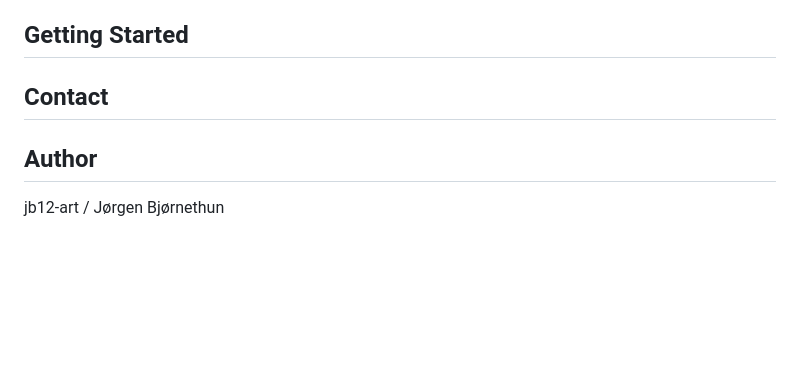
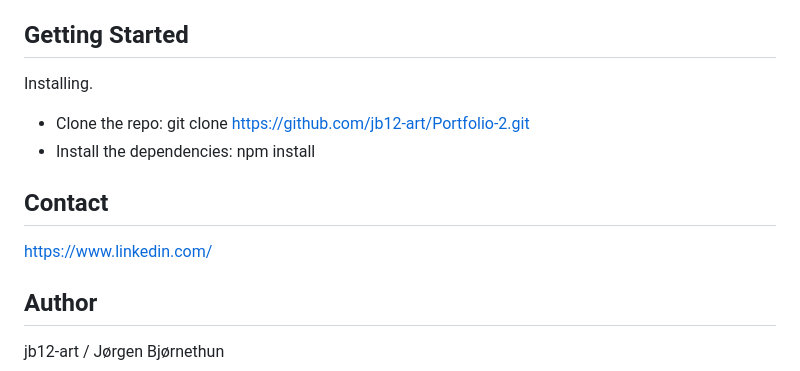
Before and after one commit to jb12-art/Portfolio-2, a Markdown page: README.md, the part around one of its changes. Drawn GitHub-style; blank space fills up the shorter version.

```diff
--- a/README.md
+++ b/README.md
@@ -19,6 +29,13 @@
 ## Getting Started
 
+Installing.
+
+- Clone the repo: git clone https://github.com/jb12-art/Portfolio-2.git
+- Install the dependencies: npm install
+
 ## Contact
+
+https://www.linkedin.com/
 
 ## Author
 
```
Also changed, not shown: other parts of README.md (+14 -4 lines), images/JS-framework.jpg (added), images/css-frameworks.png (added), images/semester-project-2.jpg (added), 14 other files.
